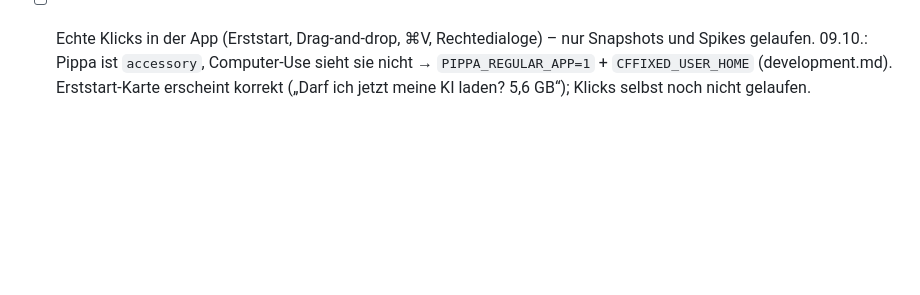
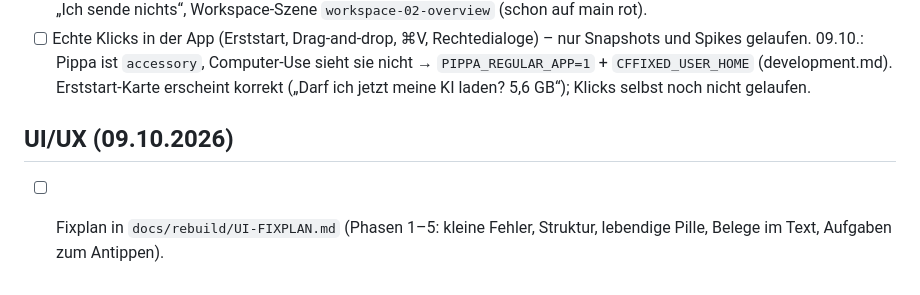
Before and after one commit to tschnorpfeil/pippa, a Markdown page: docs/rebuild/TASKS.md, the part around the change. Drawn GitHub-style; blank space fills up the shorter version.

Commit message:
Docs: UI/UX fix plan from the snapshot review (phases 1-5, PRIME citation findings)
Co-Authored-By: Claude Opus 5.5 <noreply@anthropic.com>

```diff
--- a/docs/rebuild/TASKS.md
+++ b/docs/rebuild/TASKS.md
@@ -55,3 +55,7 @@ Weiter auf dem Mac: `docs/rebuild/MAC-HANDOFF.md`.
 - [ ] Echte Klicks in der App (Erststart, Drag-and-drop, ⌘V, Rechtedialoge) – nur Snapshots und Spikes gelaufen.
       09.10.: Pippa ist `accessory`, Computer-Use sieht sie nicht → `PIPPA_REGULAR_APP=1` + `CFFIXED_USER_HOME` (development.md).
       Erststart-Karte erscheint korrekt („Darf ich jetzt meine KI laden? 5,6 GB“); Klicks selbst noch nicht gelaufen.
+
+## UI/UX (09.10.2026)
+
+- [ ] Fixplan in `docs/rebuild/UI-FIXPLAN.md` (Phasen 1–5: kleine Fehler, Struktur, lebendige Pille, Belege im Text, Aufgaben zum Antippen).
```
Also changed, not shown: docs/rebuild/UI-FIXPLAN.md (added, +136 -0 lines).
